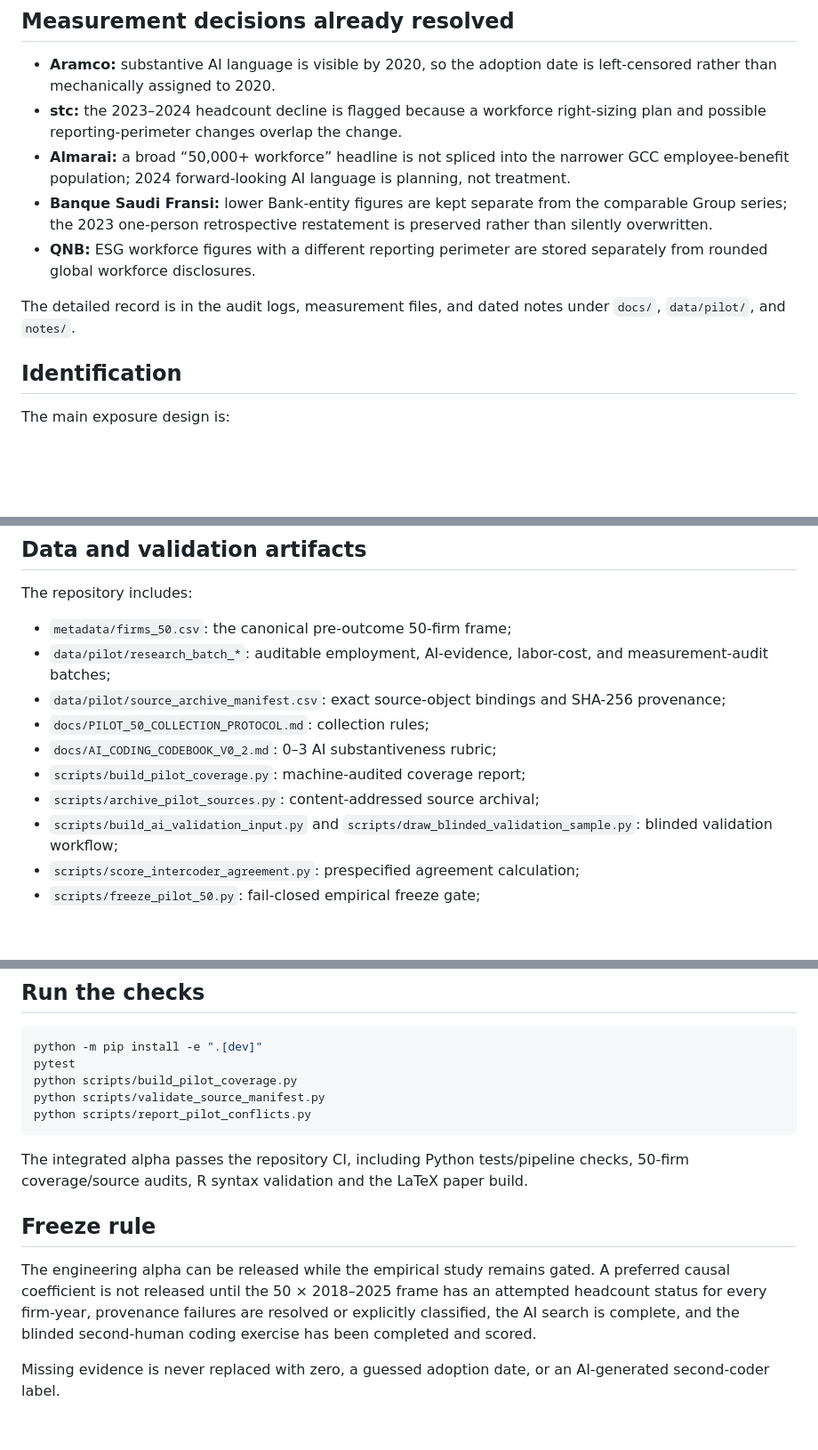
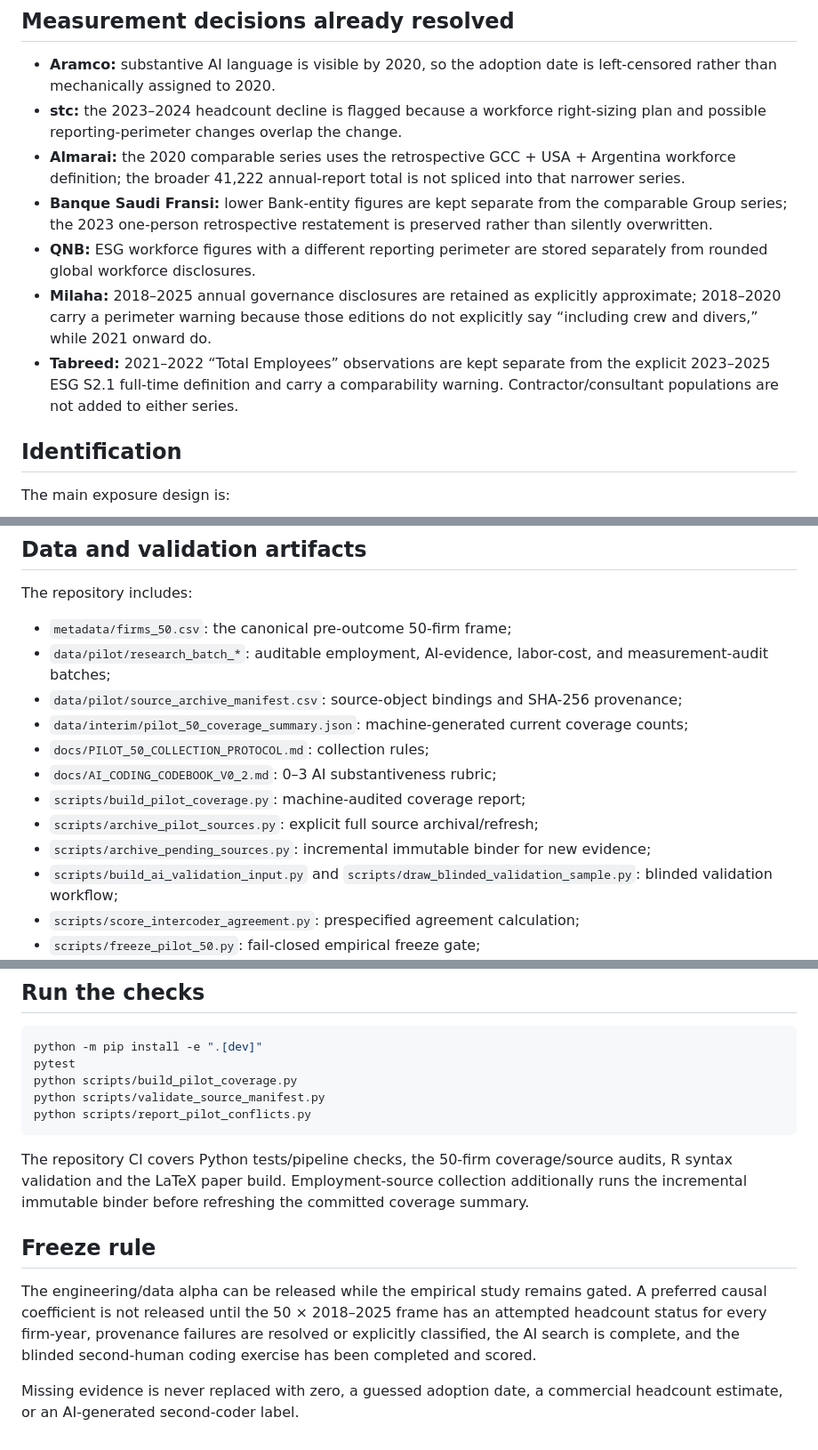
Before and after one commit to layan985/mena-firm-ai-labor-adjustment, a Markdown page: README.md, 3 parts joined by grey strips. Shown at 89% size. Drawn GitHub-style; blank space fills up the shorter version.

````diff
--- a/README.md
+++ b/README.md
@@ -50,11 +63,11 @@ These are not the same estimand. Adoption timing is chosen by the firm and may r
 
 - **Aramco:** substantive AI language is visible by 2020, so the adoption date is left-censored rather than mechanically assigned to 2020.
 - **stc:** the 2023–2024 headcount decline is flagged because a workforce right-sizing plan and possible reporting-perimeter changes overlap the change.
-- **Almarai:** a broad “50,000+ workforce” headline is not spliced into the narrower GCC employee-benefit population; 2024 forward-looking AI language is planning, not treatment.
+- **Almarai:** the 2020 comparable series uses the retrospective GCC + USA + Argentina workforce definition; the broader 41,222 annual-report total is not spliced into that narrower series.
 - **Banque Saudi Fransi:** lower Bank-entity figures are kept separate from the comparable Group series; the 2023 one-person retrospective restatement is preserved rather than silently overwritten.
 - **QNB:** ESG workforce figures with a different reporting perimeter are stored separately from rounded global workforce disclosures.
-
-The detailed record is in the audit logs, measurement files, and dated notes under `docs/`, `data/pilot/`, and `notes/`.
+- **Milaha:** 2018–2025 annual governance disclosures are retained as explicitly approximate; 2018–2020 carry a perimeter warning because those editions do not explicitly say “including crew and divers,” while 2021 onward do.
+- **Tabreed:** 2021–2022 “Total Employees” observations are kept separate from the explicit 2023–2025 ESG S2.1 full-time definition and carry a comparability warning. Contractor/consultant populations are not added to either series.
 
 ## Identification
 
@@ -73,11 +86,13 @@ The repository includes:
 
 - `metadata/firms_50.csv`: the canonical pre-outcome 50-firm frame;
 - `data/pilot/research_batch_*`: auditable employment, AI-evidence, labor-cost, and measurement-audit batches;
-- `data/pilot/source_archive_manifest.csv`: exact source-object bindings and SHA-256 provenance;
+- `data/pilot/source_archive_manifest.csv`: source-object bindings and SHA-256 provenance;
+- `data/interim/pilot_50_coverage_summary.json`: machine-generated current coverage counts;
 - `docs/PILOT_50_COLLECTION_PROTOCOL.md`: collection rules;
 - `docs/AI_CODING_CODEBOOK_V0_2.md`: 0–3 AI substantiveness rubric;
 - `scripts/build_pilot_coverage.py`: machine-audited coverage report;
-- `scripts/archive_pilot_sources.py`: content-addressed source archival;
+- `scripts/archive_pilot_sources.py`: explicit full source archival/refresh;
+- `scripts/archive_pending_sources.py`: incremental immutable binder for new evidence;
 - `scripts/build_ai_validation_input.py` and `scripts/draw_blinded_validation_sample.py`: blinded validation workflow;
 - `scripts/score_intercoder_agreement.py`: prespecified agreement calculation;
 - `scripts/freeze_pilot_50.py`: fail-closed empirical freeze gate;
@@ -96,10 +111,10 @@ python scripts/validate_source_manifest.py
 python scripts/report_pilot_conflicts.py
 ```
 
-The integrated alpha passes the repository CI, including Python tests/pipeline checks, 50-firm coverage/source audits, R syntax validation and the LaTeX paper build.
+The repository CI covers Python tests/pipeline checks, the 50-firm coverage/source audits, R syntax validation and the LaTeX paper build. Employment-source collection additionally runs the incremental immutable binder before refreshing the committed coverage summary.
 
 ## Freeze rule
 
-The engineering alpha can be released while the empirical study remains gated. A preferred causal coefficient is not released until the 50 × 2018–2025 frame has an attempted headcount status for every firm-year, provenance failures are resolved or explicitly classified, the AI search is complete, and the blinded second-human coding exercise has been completed and scored.
+The engineering/data alpha can be released while the empirical study remains gated. A preferred causal coefficient is not released until the 50 × 2018–2025 frame has an attempted headcount status for every firm-year, provenance failures are resolved or explicitly classified, the AI search is complete, and the blinded second-human coding exercise has been completed and scored.
 
-Missing evidence is never replaced with zero, a guessed adoption date, or an AI-generated second-coder label.
+Missing evidence is never replaced with zero, a guessed adoption date, a commercial headcount estimate, or an AI-generated second-coder label.
````
Also changed, not shown: other parts of README.md (+23 -10 lines).
